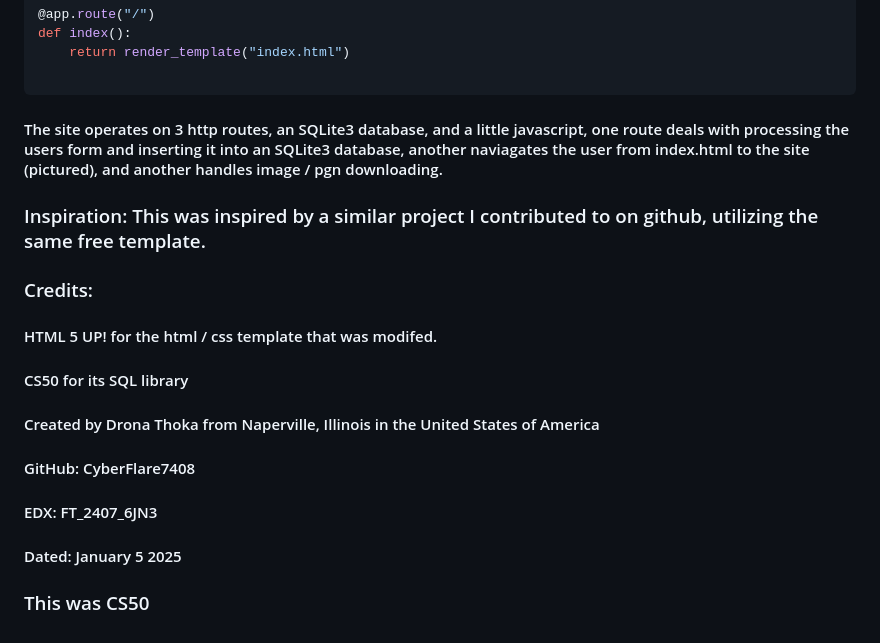
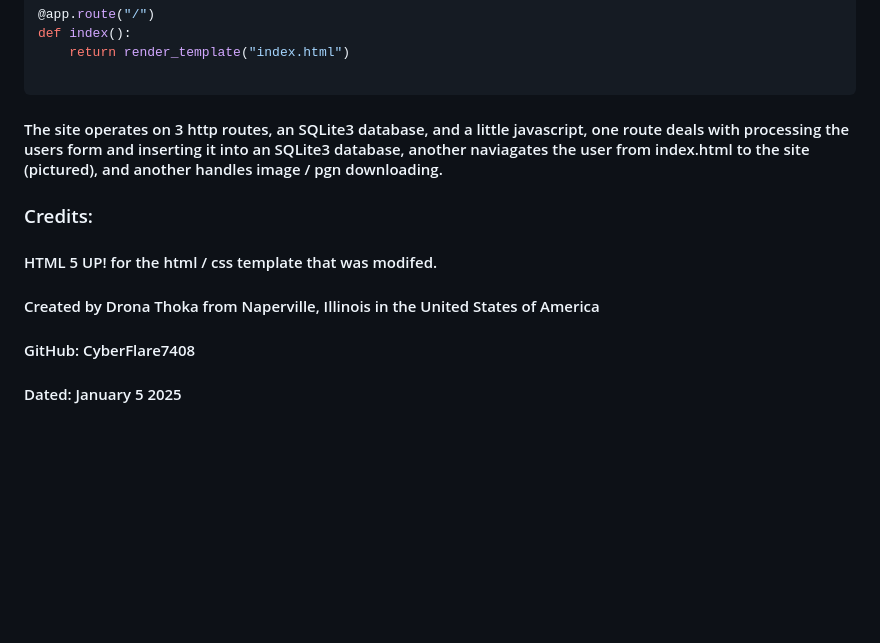
Before and after one commit to Drona-Thoka/Notation-Cloud-Prototype, a Markdown page: README.md, the part around the change. Drawn GitHub-style; blank space fills up the shorter version.

````diff
--- a/README.md
+++ b/README.md
@@ -74,13 +74,8 @@ def index():
 ```
 #### The site operates on 3 http routes, an SQLite3 database, and a little javascript, one route deals with processing the users form and inserting it into an SQLite3 database, another naviagates the user from index.html to the site (pictured), and another handles image / pgn downloading.
 
-### Inspiration: This was inspired by a similar project I contributed to on github, utilizing the same free template.
-
 ### Credits:
 #### HTML 5 UP! for the html / css template that was modifed.
-#### CS50 for its SQL library
 #### Created by Drona Thoka from Naperville, Illinois in the United States of America
 #### GitHub: CyberFlare7408
-#### EDX: FT_2407_6JN3
 #### Dated: January 5 2025
-### This was CS50
````
